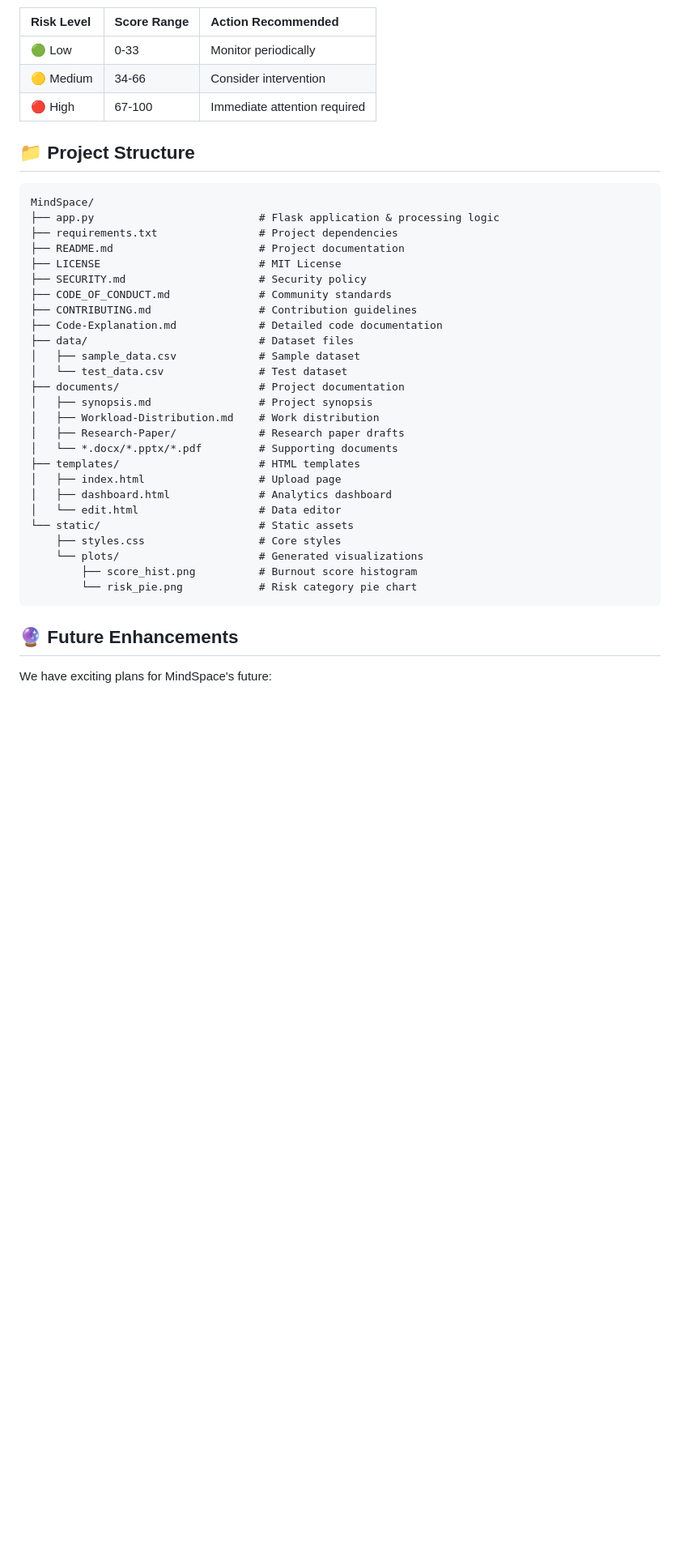
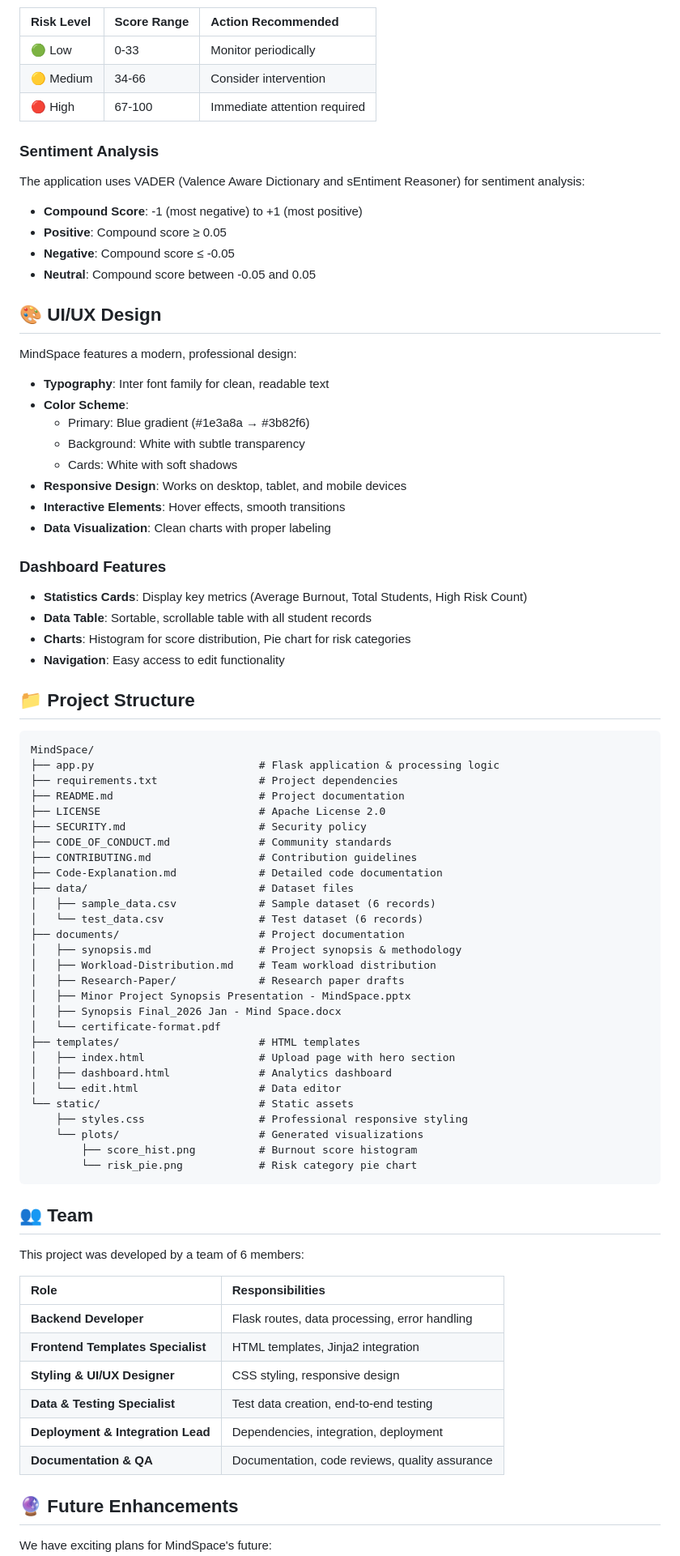
Before and after one commit to Inkesk-Dozing/MindSpace, a Markdown page: README.md, the part around one of its changes. Shown at 81% size. Rendered like a GitHub page; blank space fills up the shorter version.

Commit message:
docs: Enhanced README with comprehensive documentation from all project files

````diff
--- a/README.md
+++ b/README.md
@@ -199,6 +207,34 @@ Burnout Score = (study_hours / sleep_hours) * stress_level * 10
 | 🟡 Medium | 34-66 | Consider intervention |
 | 🔴 High | 67-100 | Immediate attention required |
 
+### Sentiment Analysis
+
+The application uses VADER (Valence Aware Dictionary and sEntiment Reasoner) for sentiment analysis:
+- **Compound Score**: -1 (most negative) to +1 (most positive)
+- **Positive**: Compound score ≥ 0.05
+- **Negative**: Compound score ≤ -0.05
+- **Neutral**: Compound score between -0.05 and 0.05
+
+## 🎨 UI/UX Design
+
+MindSpace features a modern, professional design:
+
+- **Typography**: Inter font family for clean, readable text
+- **Color Scheme**:
+  - Primary: Blue gradient (#1e3a8a → #3b82f6)
+  - Background: White with subtle transparency
+  - Cards: White with soft shadows
+- **Responsive Design**: Works on desktop, tablet, and mobile devices
+- **Interactive Elements**: Hover effects, smooth transitions
+- **Data Visualization**: Clean charts with proper labeling
+
+### Dashboard Features
+
+- **Statistics Cards**: Display key metrics (Average Burnout, Total Students, High Risk Count)
+- **Data Table**: Sortable, scrollable table with all student records
+- **Charts**: Histogram for score distribution, Pie chart for risk categories
+- **Navigation**: Easy access to edit functionality
+
 ## 📁 Project Structure
 
 ```
@@ -206,29 +242,44 @@ MindSpace/
 ├── app.py                          # Flask application & processing logic
 ├── requirements.txt                # Project dependencies
 ├── README.md                       # Project documentation
-├── LICENSE                         # MIT License
+├── LICENSE                         # Apache License 2.0
 ├── SECURITY.md                     # Security policy
 ├── CODE_OF_CONDUCT.md              # Community standards
 ├── CONTRIBUTING.md                 # Contribution guidelines
 ├── Code-Explanation.md             # Detailed code documentation
 ├── data/                           # Dataset files
-│   ├── sample_data.csv             # Sample dataset
-│   └── test_data.csv               # Test dataset
+│   ├── sample_data.csv             # Sample dataset (6 records)
+│   └── test_data.csv               # Test dataset (6 records)
 ├── documents/                      # Project documentation
-│   ├── synopsis.md                 # Project synopsis
-│   ├── Workload-Distribution.md    # Work distribution
+│   ├── synopsis.md                 # Project synopsis & methodology
+│   ├── Workload-Distribution.md    # Team workload distribution
 │   ├── Research-Paper/             # Research paper drafts
-│   └── *.docx/*.pptx/*.pdf         # Supporting documents
+│   ├── Minor Project Synopsis Presentation - MindSpace.pptx
+│   ├── Synopsis Final_2026 Jan - Mind Space.docx
+│   └── certificate-format.pdf
 ├── templates/                      # HTML templates
-│   ├── index.html                  # Upload page
+│   ├── index.html                  # Upload page with hero section
 │   ├── dashboard.html              # Analytics dashboard
 │   └── edit.html                   # Data editor
 └── static/                         # Static assets
-    ├── styles.css                  # Core styles
+    ├── styles.css                  # Professional responsive styling
     └── plots/                      # Generated visualizations
         ├── score_hist.png          # Burnout score histogram
         └── risk_pie.png            # Risk category pie chart
 ```
+
+## 👥 Team
+
+This project was developed by a team of 6 members:
+
+| Role | Responsibilities |
+| :--- | :--- |
+| **Backend Developer** | Flask routes, data processing, error handling |
+| **Frontend Templates Specialist** | HTML templates, Jinja2 integration |
+| **Styling & UI/UX Designer** | CSS styling, responsive design |
+| **Data & Testing Specialist** | Test data creation, end-to-end testing |
+| **Deployment & Integration Lead** | Dependencies, integration, deployment |
+| **Documentation & QA** | Documentation, code reviews, quality assurance |
 
 ## 🔮 Future Enhancements
 
````
Also changed, not shown: other parts of README.md (+47 -13 lines).
